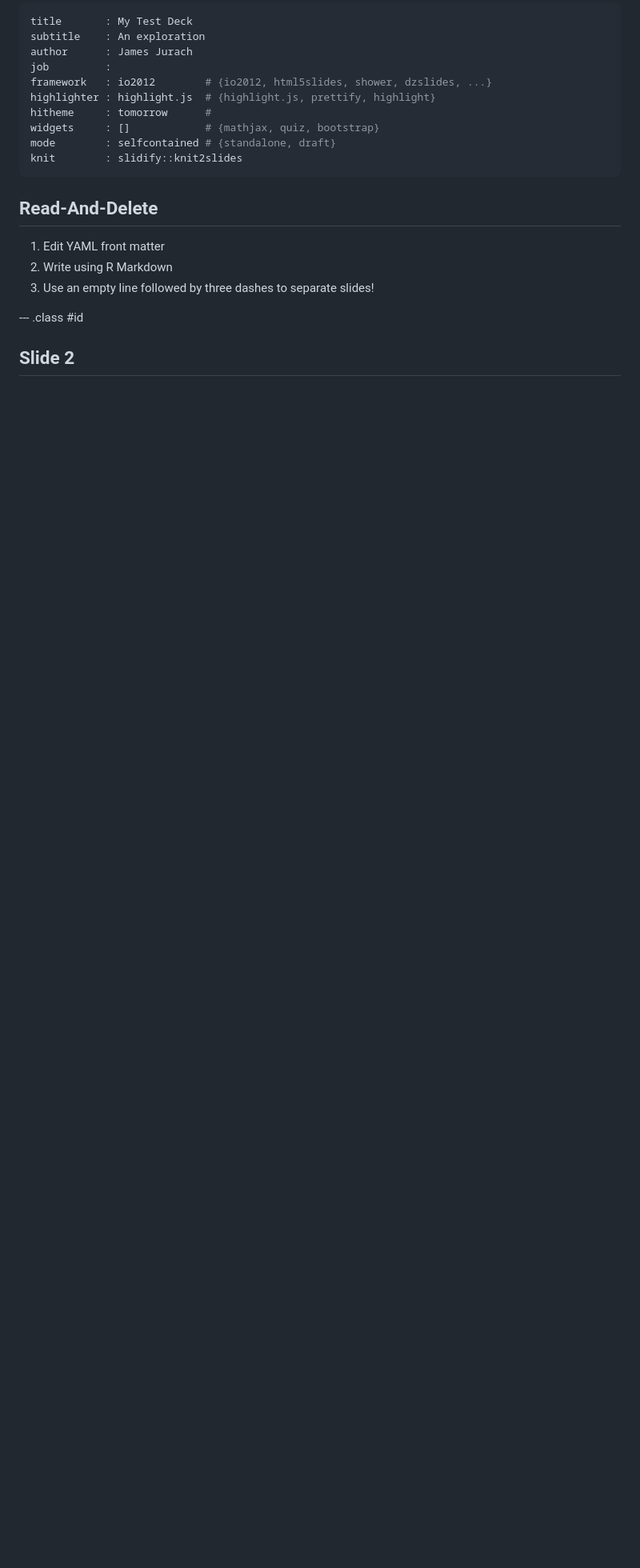
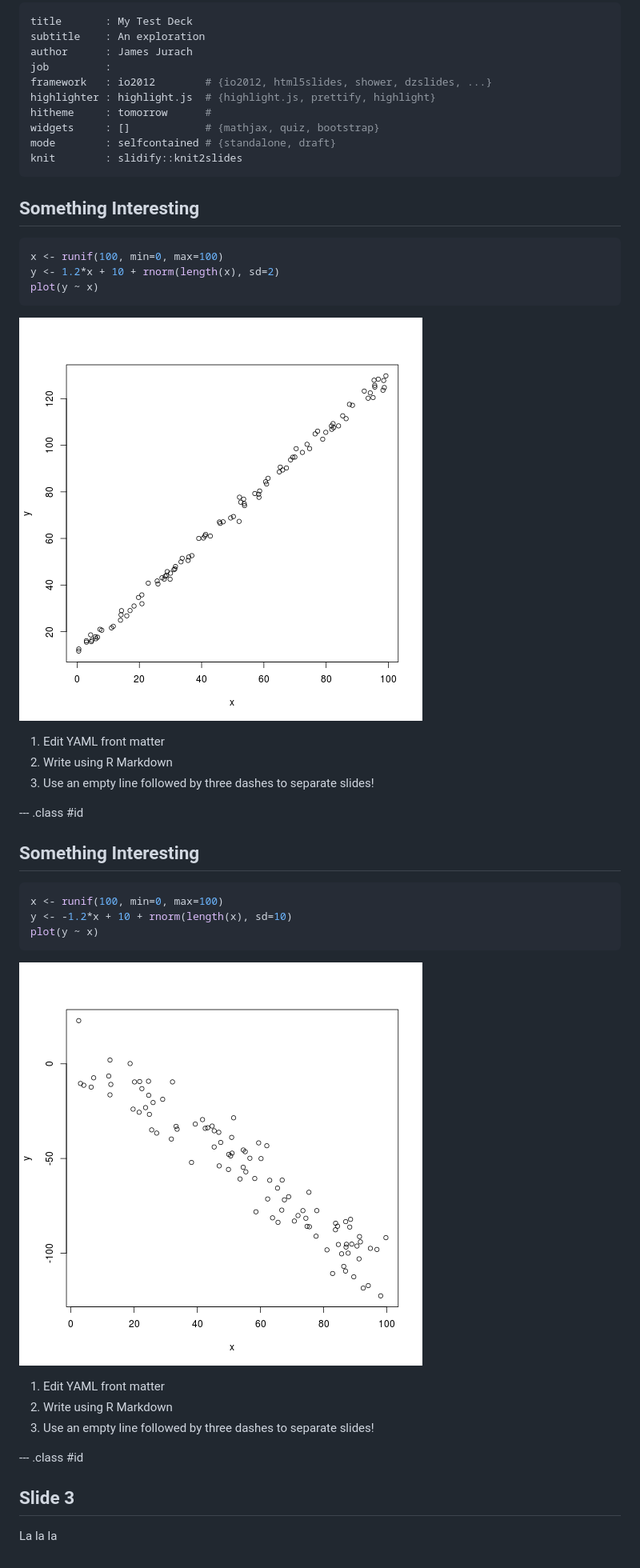
Before and after one commit to jjurach/CourseraDataProductsProject, a Markdown page: index.md, the part around the change. Shown: that part at 80% size. Rendered like a GitHub page; pictures changed too: assets/fig/unnamed-chunk-1-1.png (added), assets/fig/unnamed-chunk-2-1.png (added); blank space fills up the shorter version.

````diff
--- a/index.md
+++ b/index.md
@@ -11,12 +11,38 @@ mode        : selfcontained # {standalone, draft}
 knit        : slidify::knit2slides
 ---
 
-## Read-And-Delete
+## Something Interesting
 
+
+```r
+x <- runif(100, min=0, max=100)
+y <- 1.2*x + 10 + rnorm(length(x), sd=2)
+plot(y ~ x)
+```
+
+![plot of chunk unnamed-chunk-1](assets/fig/unnamed-chunk-1-1.png)
 1. Edit YAML front matter
 2. Write using R Markdown
 3. Use an empty line followed by three dashes to separate slides!
 
 --- .class #id
 
-## Slide 2
+## Something Interesting
+
+
+```r
+x <- runif(100, min=0, max=100)
+y <- -1.2*x + 10 + rnorm(length(x), sd=10)
+plot(y ~ x)
+```
+
+![plot of chunk unnamed-chunk-2](assets/fig/unnamed-chunk-2-1.png)
+1. Edit YAML front matter
+2. Write using R Markdown
+3. Use an empty line followed by three dashes to separate slides!
+
+--- .class #id
+
+## Slide 3
+
+La la la
````
Also changed, not shown: 2 other files.
